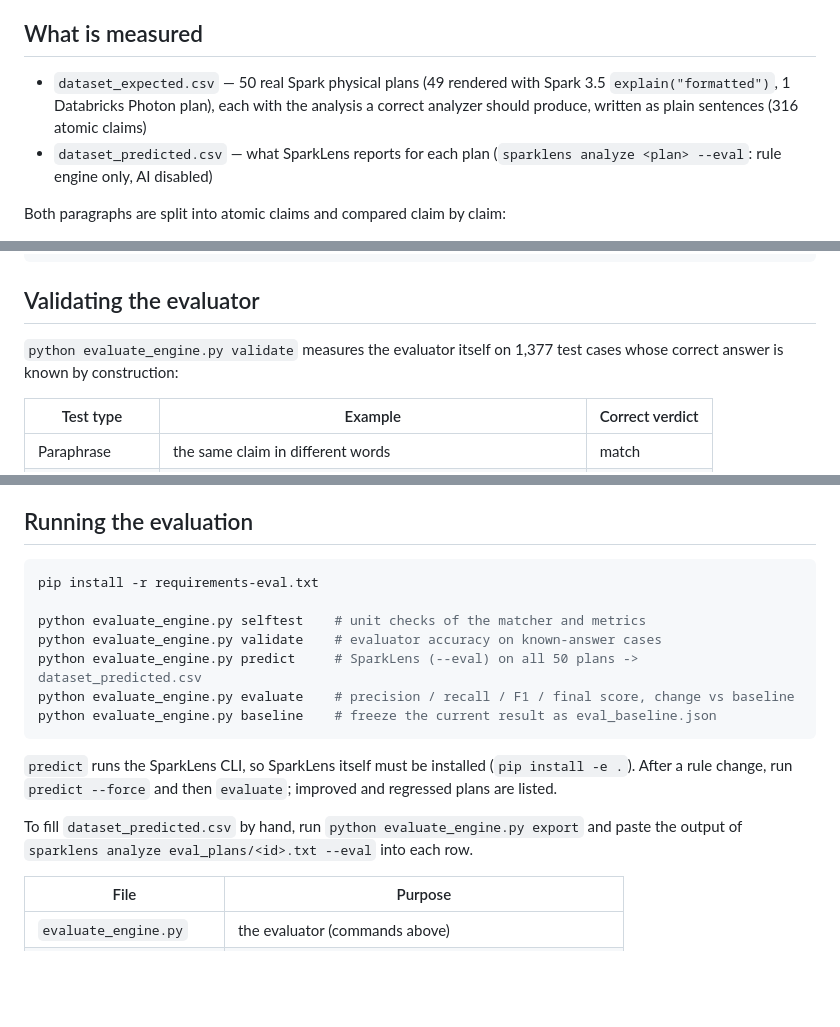
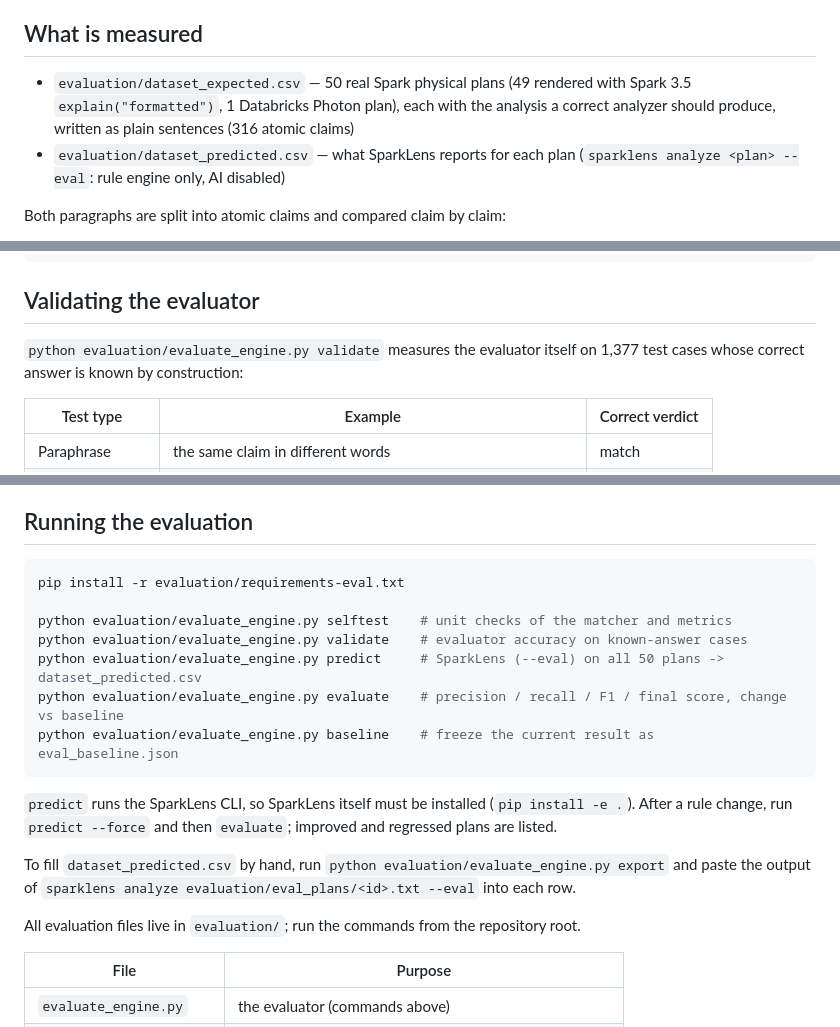
Before and after one commit to dshryn/SparkLens, a Markdown page: README.md, 3 parts joined by grey strips. Drawn GitHub-style; blank space fills up the shorter version.

Commit message:
docs(evaluation): update README commands and structure for evaluation/ folder

````diff
--- a/README.md
+++ b/README.md
@@ -160,8 +160,8 @@ SparkLens findings are scored against a fixed ground-truth dataset. The evaluati
 
 ## What is measured
 
-* `dataset_expected.csv` — 50 real Spark physical plans (49 rendered with Spark 3.5 `explain("formatted")`, 1 Databricks Photon plan), each with the analysis a correct analyzer should produce, written as plain sentences (316 atomic claims)
-* `dataset_predicted.csv` — what SparkLens reports for each plan (`sparklens analyze <plan> --eval`: rule engine only, AI disabled)
+* `evaluation/dataset_expected.csv` — 50 real Spark physical plans (49 rendered with Spark 3.5 `explain("formatted")`, 1 Databricks Photon plan), each with the analysis a correct analyzer should produce, written as plain sentences (316 atomic claims)
+* `evaluation/dataset_predicted.csv` — what SparkLens reports for each plan (`sparklens analyze <plan> --eval`: rule engine only, AI disabled)
 
 Both paragraphs are split into atomic claims and compared claim by claim:
 
@@ -188,7 +188,7 @@ Consistency rules (stage counts, numbers, polarity, exclusive alternatives, advi
 
 ## Validating the evaluator
 
-`python evaluate_engine.py validate` measures the evaluator itself on 1,377 test cases whose correct answer is known by construction:
+`python evaluation/evaluate_engine.py validate` measures the evaluator itself on 1,377 test cases whose correct answer is known by construction:
 
 | Test type | Example | Correct verdict |
 |---|---|---|
@@ -218,18 +218,20 @@ Known limitation: claims that use the same words with swapped roles ("orders is
 ## Running the evaluation
 
 ```bash
-pip install -r requirements-eval.txt
+pip install -r evaluation/requirements-eval.txt
 
-python evaluate_engine.py selftest    # unit checks of the matcher and metrics
-python evaluate_engine.py validate    # evaluator accuracy on known-answer cases
-python evaluate_engine.py predict     # SparkLens (--eval) on all 50 plans -> dataset_predicted.csv
-python evaluate_engine.py evaluate    # precision / recall / F1 / final score, change vs baseline
-python evaluate_engine.py baseline    # freeze the current result as eval_baseline.json
+python evaluation/evaluate_engine.py selftest    # unit checks of the matcher and metrics
+python evaluation/evaluate_engine.py validate    # evaluator accuracy on known-answer cases
+python evaluation/evaluate_engine.py predict     # SparkLens (--eval) on all 50 plans -> dataset_predicted.csv
+python evaluation/evaluate_engine.py evaluate    # precision / recall / F1 / final score, change vs baseline
+python evaluation/evaluate_engine.py baseline    # freeze the current result as eval_baseline.json
 ```
 
 `predict` runs the SparkLens CLI, so SparkLens itself must be installed (`pip install -e .`). After a rule change, run `predict --force` and then `evaluate`; improved and regressed plans are listed.
 
-To fill `dataset_predicted.csv` by hand, run `python evaluate_engine.py export` and paste the output of `sparklens analyze eval_plans/<id>.txt --eval` into each row.
+To fill `dataset_predicted.csv` by hand, run `python evaluation/evaluate_engine.py export` and paste the output of `sparklens analyze evaluation/eval_plans/<id>.txt --eval` into each row.
+
+All evaluation files live in `evaluation/`; run the commands from the repository root.
 
 | File | Purpose |
 |---|---|
````
Also changed, not shown: other parts of README.md (+1 -0 lines).
